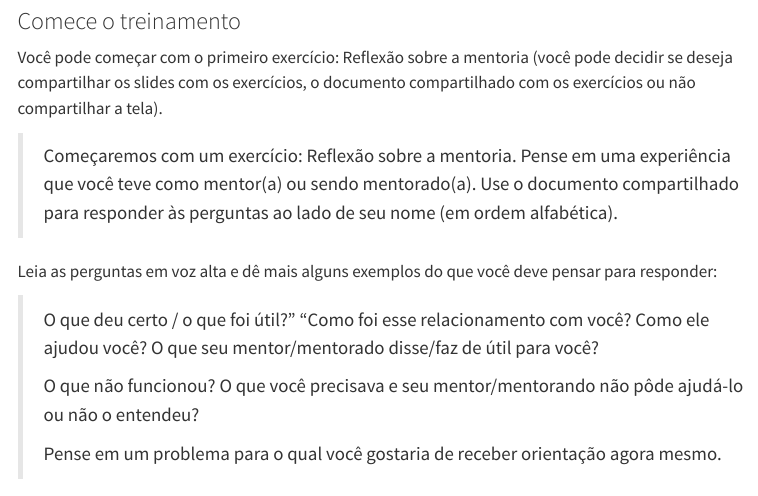
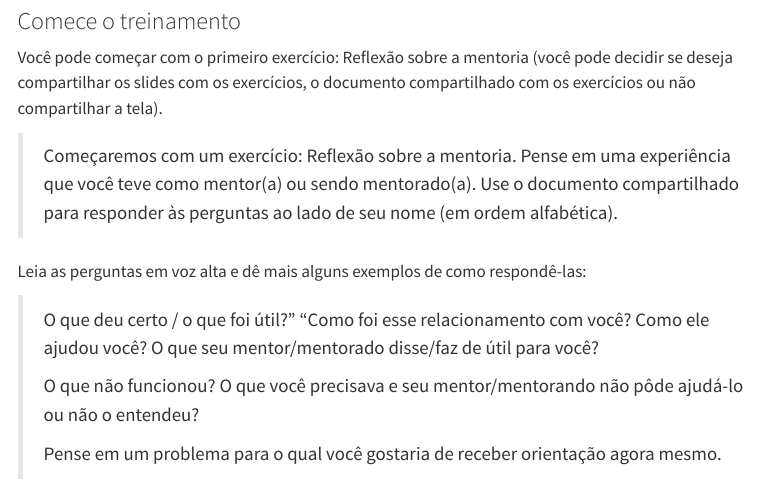
Before and after one commit to ropensci-training/ropensci-mentors, a Quarto document (instructor_notes.pt.qmd): the page in a window 1100 px wide, from 1000 px down. Rendered offline with R 4.5, knitr and Pandoc in place of Quarto, with nearby package versions; menus at the side of the page are left out.

Commit message:
Actualizar instructor_notes.pt.qmd
Co-authored-by: Francesca Palmeira <francesca@alumni.usp.br>

```diff
--- a/instructor_notes.pt.qmd
+++ b/instructor_notes.pt.qmd
@@ -47,7 +47,7 @@ Você pode começar com o primeiro exercício: Reflexão sobre a mentoria (você
 
 > Começaremos com um exercício: Reflexão sobre a mentoria. Pense em uma experiência que você teve como mentor(a) ou sendo mentorado(a).  Use o documento compartilhado para responder às perguntas ao lado de seu nome (em ordem alfabética).
 
-Leia as perguntas em voz alta e dê mais alguns exemplos do que você deve pensar para responder:
+Leia as perguntas em voz alta e dê mais alguns exemplos de como respondê-las:
 
 > O que deu certo / o que foi útil?" "Como foi esse relacionamento com você? Como ele ajudou você? O que seu mentor/mentorado disse/faz de útil para você?
 >
```
